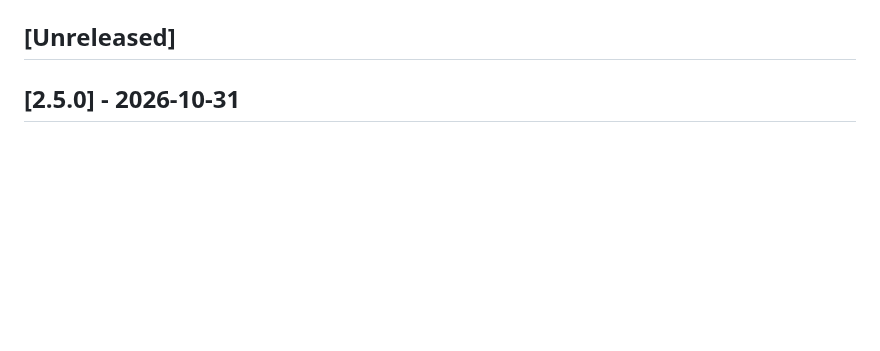
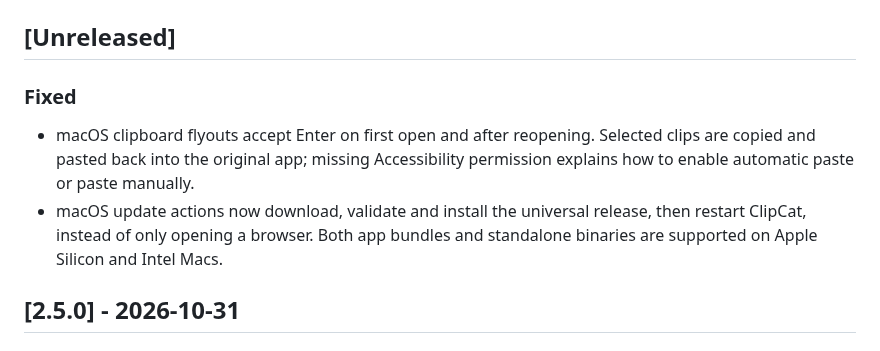
Before and after one commit to buildon99x/copy-pet, a Markdown page: CHANGELOG.md, the part around the change. Rendered like a GitHub page; blank space fills up the shorter version.

Commit message:
fix(macos): restore clipboard paste and install app updates

```diff
--- a/CHANGELOG.md
+++ b/CHANGELOG.md
@@ -15,6 +15,14 @@ versions follow [SemVer](https://semver.org/). Maintenance rules:
   lints this file in CI.
 
 ## [Unreleased]
+
+### Fixed
+- macOS clipboard flyouts accept Enter on first open and after reopening. Selected
+  clips are copied and pasted back into the original app; missing Accessibility
+  permission explains how to enable automatic paste or paste manually.
+- macOS update actions now download, validate and install the universal release,
+  then restart ClipCat, instead of only opening a browser. Both app bundles and
+  standalone binaries are supported on Apple Silicon and Intel Macs.
 
 ## [2.5.0] - 2026-10-31
 
```
Also changed, not shown: AGENTS.md (+1 -1 lines), README.md (+3 -0 lines), docs/validation/2026-10-31-macos-fixes/paste-target.png (added), 15 other files.
